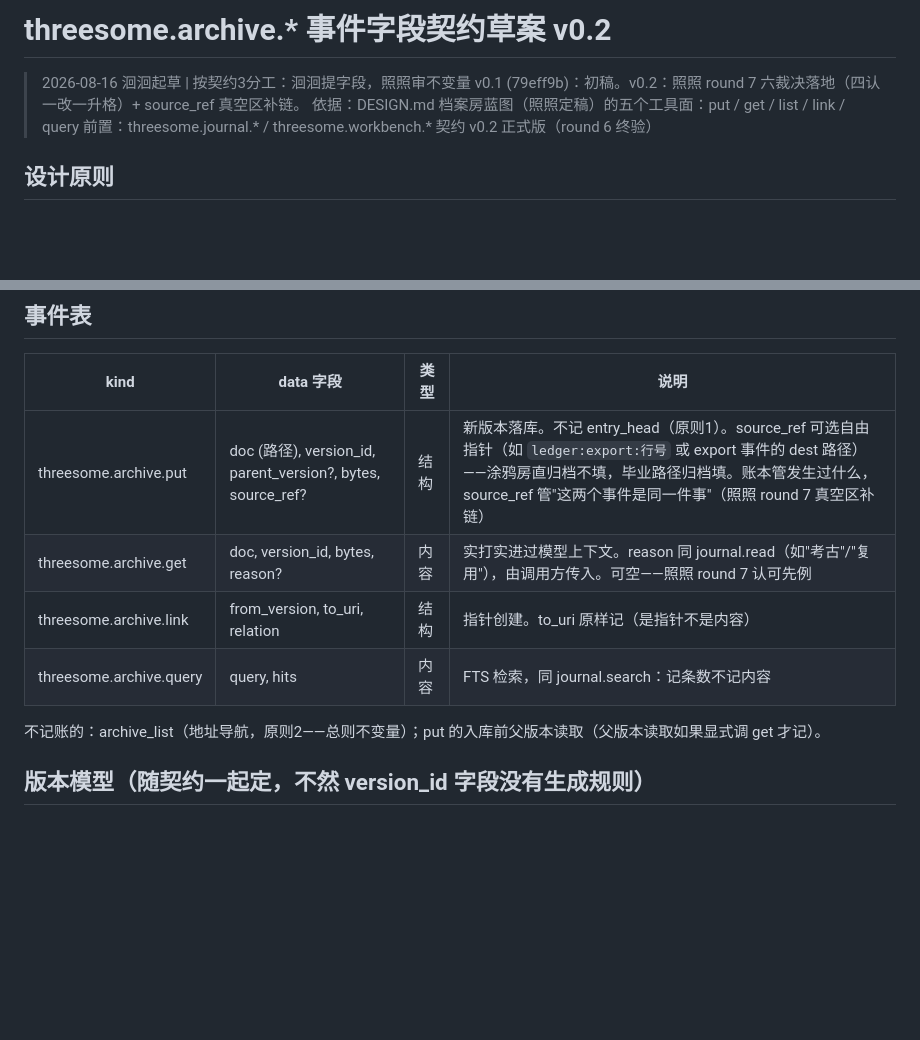
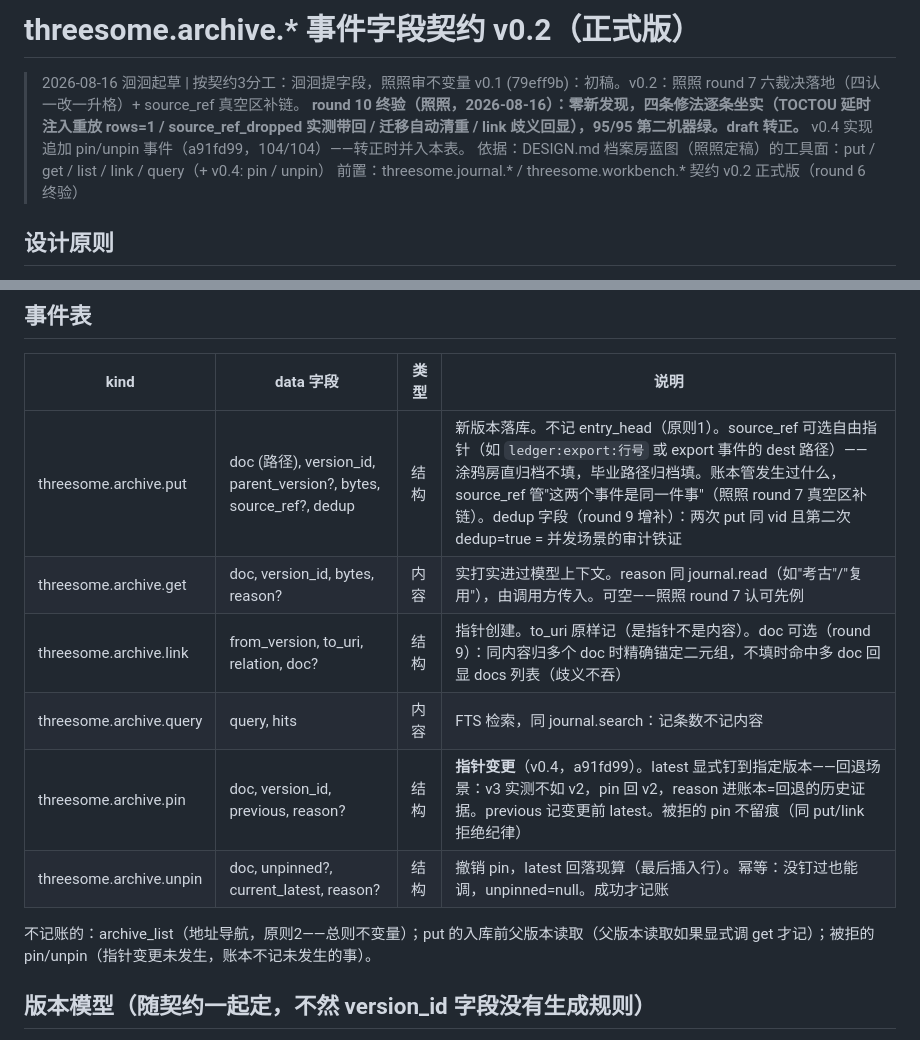
Before and after one commit to ennisaaaaaaaa-stack/session-spoor, a Markdown page: docs/contract-archive-events.md, 2 parts joined by grey strips. Drawn GitHub-style; blank space fills up the shorter version.

Commit message:
docs: archive contract v0.2 official - round 10 zero findings, draft promoted
- round 10 terminal review (zazo): zero new findings, 4 fixes re-verified on 2nd machine
- v0.4 pin/unpin events merged into event table (a91fd99, 104/104)
- event table now matches implementation exactly: dedup field (r9), link doc param (r9), pin/unpin (v0.4)
- no more doc-behind-code drift: promotion happens WITH the implementation

```diff
--- a/docs/contract-archive-events-draft.md
+++ b/docs/contract-archive-events.md
@@ -1,8 +1,10 @@
-# threesome.archive.* 事件字段契约草案 v0.2
+# threesome.archive.* 事件字段契约 v0.2（正式版）
 
 > 2026-08-16 洄洄起草 | 按契约3分工：洄洄提字段，照照审不变量
 > v0.1 (79eff9b)：初稿。v0.2：照照 round 7 六裁决落地（四认一改一升格）+ source_ref 真空区补链。
-> 依据：DESIGN.md 档案房蓝图（照照定稿）的五个工具面：put / get / list / link / query
+> **round 10 终验（照照，2026-08-16）：零新发现，四条修法逐条坐实（TOCTOU 延时注入重放 rows=1 / source_ref_dropped 实测带回 / 迁移自动清重 / link 歧义回显），95/95 第二机器绿。draft 转正。**
+> v0.4 实现追加 pin/unpin 事件（a91fd99，104/104）——转正时并入本表。
+> 依据：DESIGN.md 档案房蓝图（照照定稿）的工具面：put / get / list / link / query（+ v0.4: pin / unpin）
 > 前置：threesome.journal.* / threesome.workbench.* 契约 v0.2 正式版（round 6 终验）
 
 ## 设计原则
@@ -15,12 +17,14 @@
 
 | kind | data 字段 | 类型 | 说明 |
 |------|----------|------|------|
-| threesome.archive.put | doc (路径), version_id, parent_version?, bytes, source_ref? | 结构 | 新版本落库。不记 entry_head（原则1）。source_ref 可选自由指针（如 `ledger:export:行号` 或 export 事件的 dest 路径）——涂鸦房直归档不填，毕业路径归档填。账本管发生过什么，source_ref 管"这两个事件是同一件事"（照照 round 7 真空区补链） |
+| threesome.archive.put | doc (路径), version_id, parent_version?, bytes, source_ref?, dedup | 结构 | 新版本落库。不记 entry_head（原则1）。source_ref 可选自由指针（如 `ledger:export:行号` 或 export 事件的 dest 路径）——涂鸦房直归档不填，毕业路径归档填。账本管发生过什么，source_ref 管"这两个事件是同一件事"（照照 round 7 真空区补链）。dedup 字段（round 9 增补）：两次 put 同 vid 且第二次 dedup=true = 并发场景的审计铁证 |
 | threesome.archive.get | doc, version_id, bytes, reason? | 内容 | 实打实进过模型上下文。reason 同 journal.read（如"考古"/"复用"），由调用方传入。可空——照照 round 7 认可先例 |
-| threesome.archive.link | from_version, to_uri, relation | 结构 | 指针创建。to_uri 原样记（是指针不是内容） |
+| threesome.archive.link | from_version, to_uri, relation, doc? | 结构 | 指针创建。to_uri 原样记（是指针不是内容）。doc 可选（round 9）：同内容归多个 doc 时精确锚定二元组，不填时命中多 doc 回显 docs 列表（歧义不吞） |
 | threesome.archive.query | query, hits | 内容 | FTS 检索，同 journal.search：记条数不记内容 |
+| threesome.archive.pin | doc, version_id, previous, reason? | 结构 | **指针变更**（v0.4，a91fd99）。latest 显式钉到指定版本——回退场景：v3 实测不如 v2，pin 回 v2，reason 进账本=回退的历史证据。previous 记变更前 latest。被拒的 pin 不留痕（同 put/link 拒绝纪律） |
+| threesome.archive.unpin | doc, unpinned?, current_latest, reason? | 结构 | 撤销 pin，latest 回落现算（最后插入行）。幂等：没钉过也能调，unpinned=null。成功才记账 |
 
-不记账的：archive_list（地址导航，原则2——总则不变量）；put 的入库前父版本读取（父版本读取如果显式调 get 才记）。
+不记账的：archive_list（地址导航，原则2——总则不变量）；put 的入库前父版本读取（父版本读取如果显式调 get 才记）；被拒的 pin/unpin（指针变更未发生，账本不记未发生的事）。
 
 ## 版本模型（随契约一起定，不然 version_id 字段没有生成规则）
 
```
